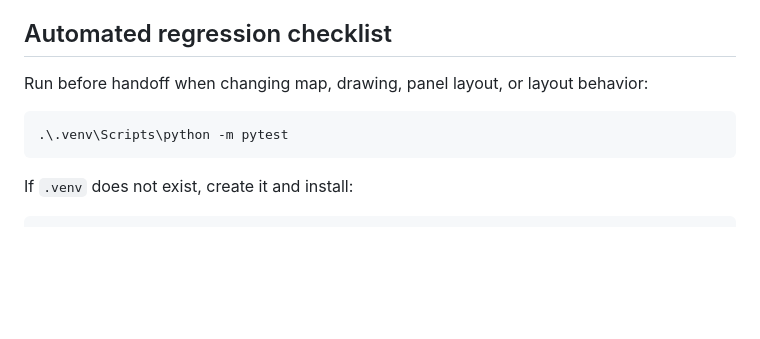
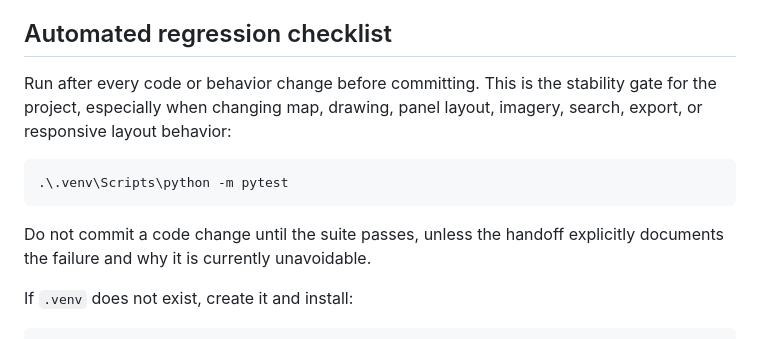
Before and after one commit to mstulina/solar-roof-planer, a Markdown page: agent.md, the part around the change. Rendered like a GitHub page; blank space fills up the shorter version.

Commit message:
Require tests before each commit

````diff
--- a/agent.md
+++ b/agent.md
@@ -91,11 +91,13 @@ Improve the app without breaking the current working flows:
 
 ## Automated regression checklist
 
-Run before handoff when changing map, drawing, panel layout, or layout behavior:
+Run after every code or behavior change before committing. This is the stability gate for the project, especially when changing map, drawing, panel layout, imagery, search, export, or responsive layout behavior:
 
 ```bash
 .\.venv\Scripts\python -m pytest
 ```
+
+Do not commit a code change until the suite passes, unless the handoff explicitly documents the failure and why it is currently unavoidable.
 
 If `.venv` does not exist, create it and install:
 
````
